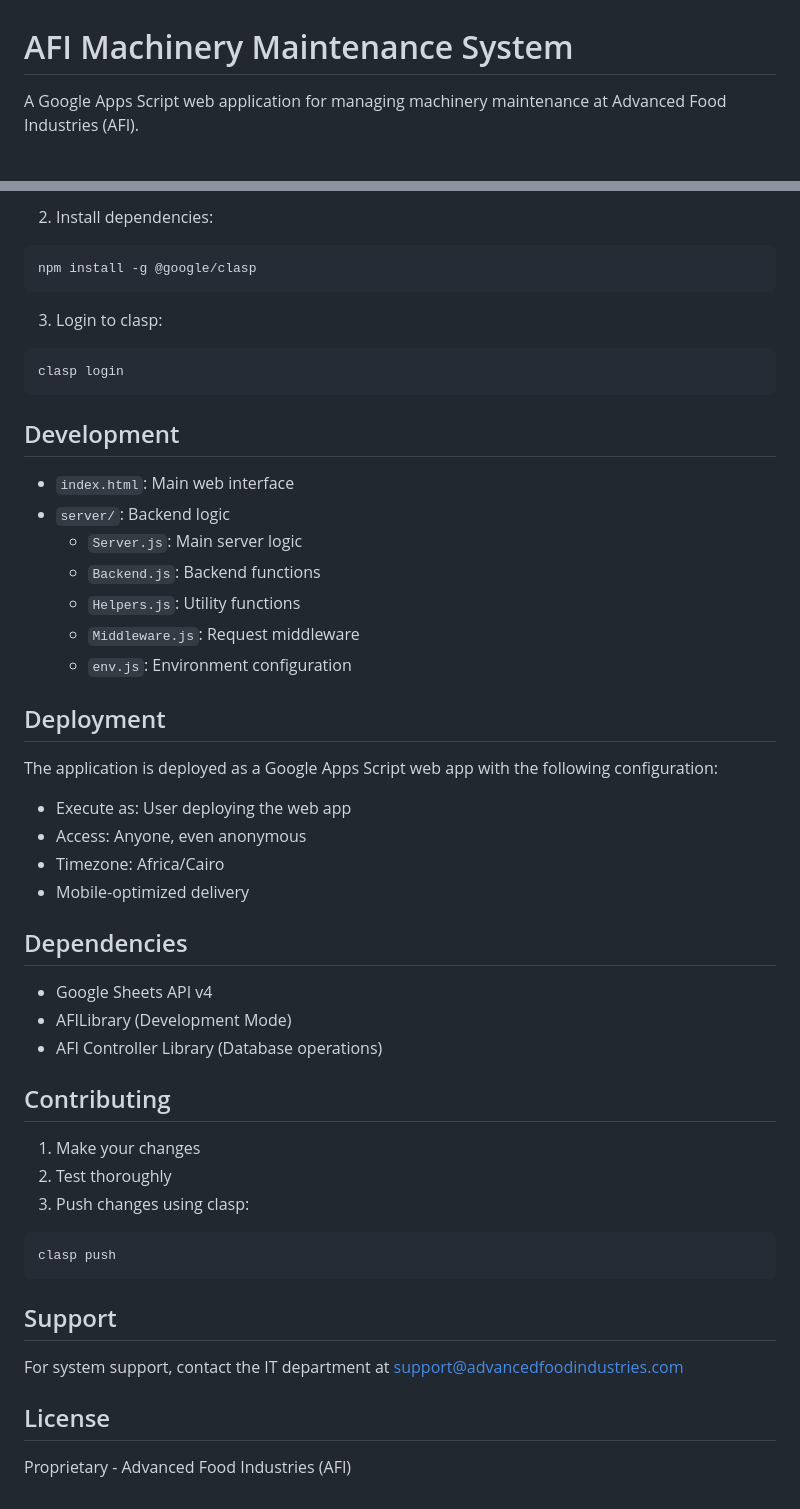
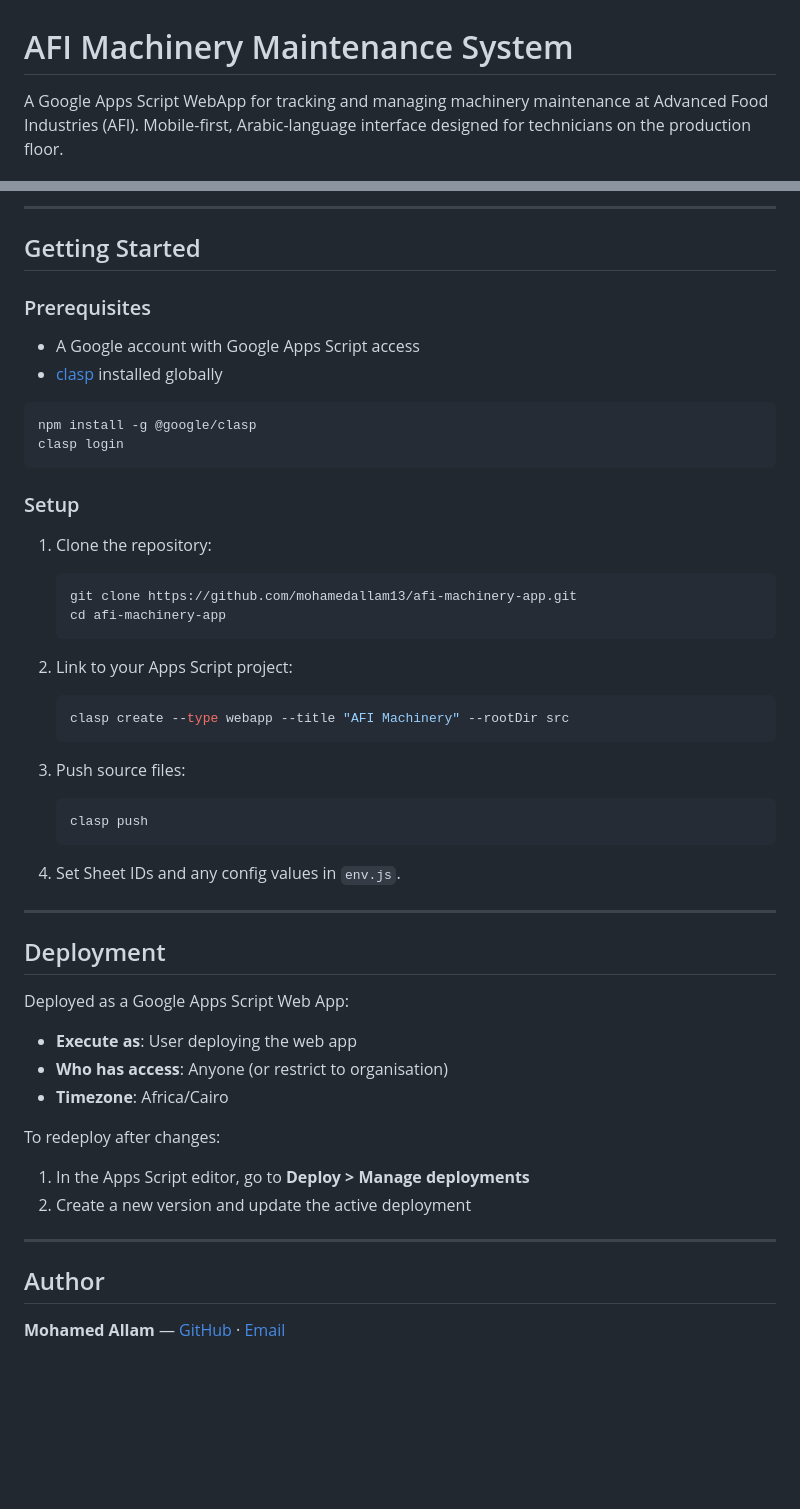
Before and after one commit to mohamedallam13/afi-machinery-app, a Markdown page: README.md, 2 parts joined by grey strips. Drawn GitHub-style; blank space fills up the shorter version.

````diff
--- a/README.md
+++ b/README.md
@@ -1,4 +1,4 @@
 # AFI Machinery Maintenance System
 
-A Google Apps Script web application for managing machinery maintenance at Advanced Food Industries (AFI).
+A Google Apps Script WebApp for tracking and managing machinery maintenance at Advanced Food Industries (AFI). Mobile-first, Arabic-language interface designed for technicians on the production floor.
 
@@ -75,52 +57,56 @@ clasp clone "1lVvFrEmVQl2Nc2ijTruldoTCae5eZdE_gOsnPxmHISLXgnvdKFV3n418"
 ```
 
-2. Install dependencies:
+---
+
+## Getting Started
+
+### Prerequisites
+
+- A Google account with Google Apps Script access
+- [clasp](https://github.com/google/clasp) installed globally
+
 ```bash
 npm install -g @google/clasp
-```
-
-3. Login to clasp:
-```bash
 clasp login
 ```
 
-## Development
+### Setup
 
-- `index.html`: Main web interface
-- `server/`: Backend logic
-  - `Server.js`: Main server logic
-  - `Backend.js`: Backend functions
-  - `Helpers.js`: Utility functions
-  - `Middleware.js`: Request middleware
-  - `env.js`: Environment configuration
+1. Clone the repository:
+   ```bash
+   git clone https://github.com/mohamedallam13/afi-machinery-app.git
+   cd afi-machinery-app
+   ```
+
+2. Link to your Apps Script project:
+   ```bash
+   clasp create --type webapp --title "AFI Machinery" --rootDir src
+   ```
+
+3. Push source files:
+   ```bash
+   clasp push
+   ```
+
+4. Set Sheet IDs and any config values in `env.js`.
+
+---
 
 ## Deployment
 
-The application is deployed as a Google Apps Script web app with the following configuration:
-- Execute as: User deploying the web app
-- Access: Anyone, even anonymous
-- Timezone: Africa/Cairo
-- Mobile-optimized delivery
+Deployed as a Google Apps Script Web App:
 
-## Dependencies
+- **Execute as**: User deploying the web app
+- **Who has access**: Anyone (or restrict to organisation)
+- **Timezone**: Africa/Cairo
 
-- Google Sheets API v4
-- AFILibrary (Development Mode)
-- AFI Controller Library (Database operations)
+To redeploy after changes:
 
-## Contributing
+1. In the Apps Script editor, go to **Deploy > Manage deployments**
+2. Create a new version and update the active deployment
 
-1. Make your changes
-2. Test thoroughly
-3. Push changes using clasp:
-```bash
-clasp push
-```
+---
 
-## Support
+## Author
 
-For system support, contact the IT department at support@advancedfoodindustries.com
-
-## License
-
-Proprietary - Advanced Food Industries (AFI)
+**Mohamed Allam** — [GitHub](https://github.com/mohamedallam13) · [Email](mailto:mohamedallam.tu@gmail.com)
````
Also changed, not shown: other parts of README.md (+38 -56 lines).
